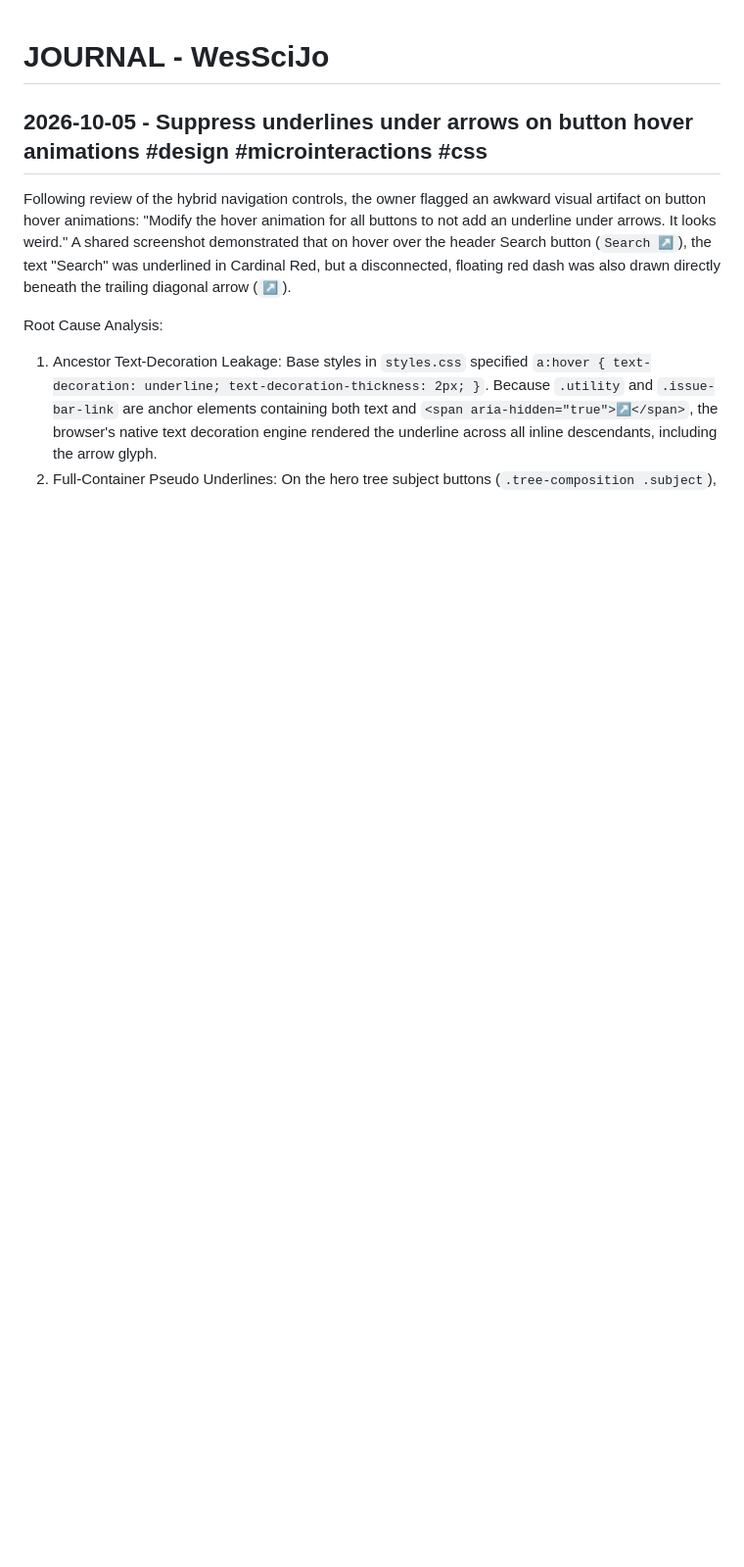
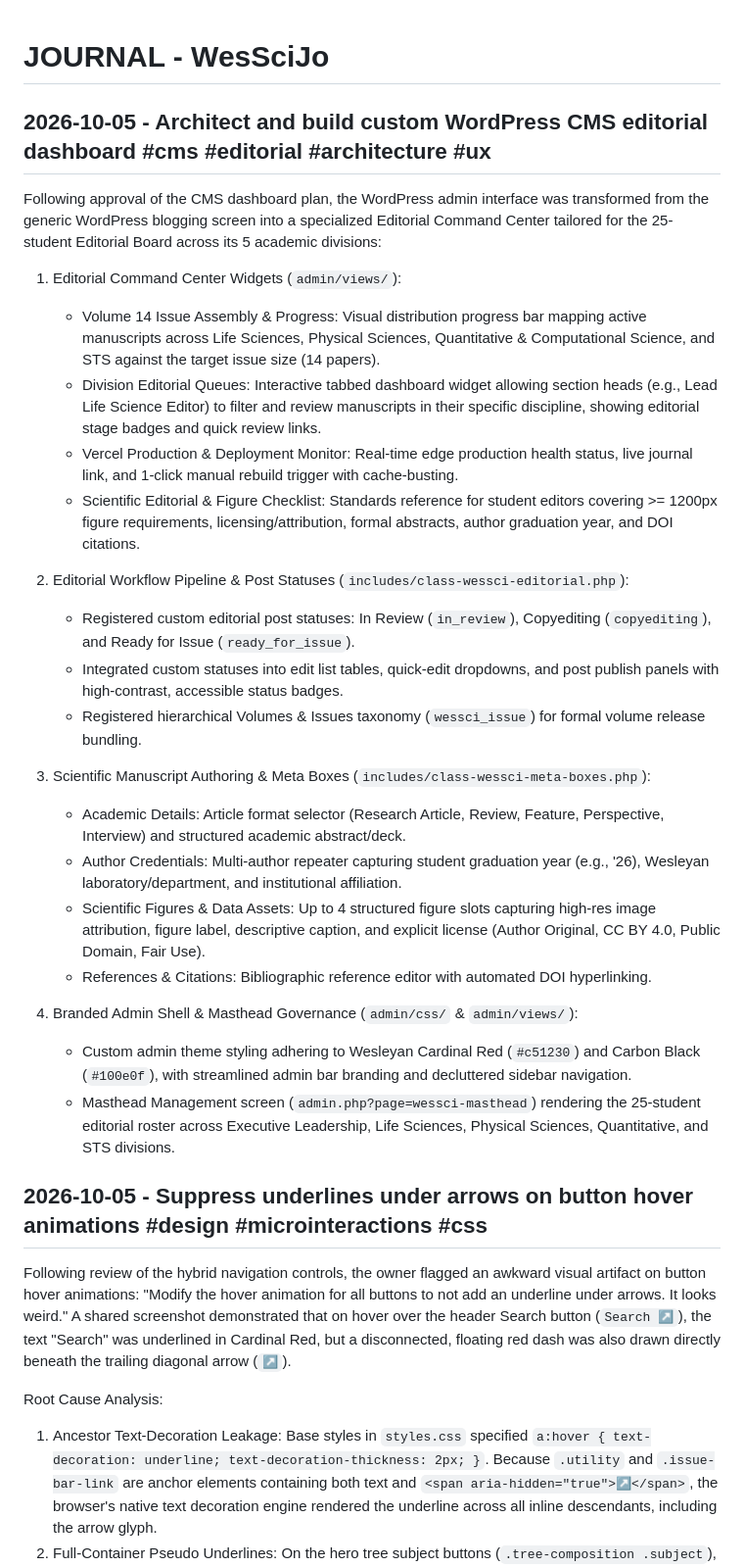
Before and after one commit to Builder106/wesscijo, a Markdown page: JOURNAL.md, the part around the change. Shown at 98% size. Rendered like a GitHub page; blank space fills up the shorter version.

Commit message:
docs(cms): document editorial dashboard architecture in journal
Record the architecture, components, and workflow decisions for the
custom WordPress CMS editorial dashboard in JOURNAL.md.

```diff
--- a/JOURNAL.md
+++ b/JOURNAL.md
@@ -1,4 +1,29 @@
 # JOURNAL - WesSciJo
+
+## 2026-10-05 - Architect and build custom WordPress CMS editorial dashboard #cms #editorial #architecture #ux
+
+Following approval of the CMS dashboard plan, the WordPress admin interface was transformed from the generic WordPress blogging screen into a specialized Editorial Command Center tailored for the 25-student Editorial Board across its 5 academic divisions:
+
+1. Editorial Command Center Widgets (`admin/views/`):
+   - Volume 14 Issue Assembly & Progress: Visual distribution progress bar mapping active manuscripts across Life Sciences, Physical Sciences, Quantitative & Computational Science, and STS against the target issue size (14 papers).
+   - Division Editorial Queues: Interactive tabbed dashboard widget allowing section heads (e.g., Lead Life Science Editor) to filter and review manuscripts in their specific discipline, showing editorial stage badges and quick review links.
+   - Vercel Production & Deployment Monitor: Real-time edge production health status, live journal link, and 1-click manual rebuild trigger with cache-busting.
+   - Scientific Editorial & Figure Checklist: Standards reference for student editors covering >= 1200px figure requirements, licensing/attribution, formal abstracts, author graduation year, and DOI citations.
+
+2. Editorial Workflow Pipeline & Post Statuses (`includes/class-wessci-editorial.php`):
+   - Registered custom editorial post statuses: In Review (`in_review`), Copyediting (`copyediting`), and Ready for Issue (`ready_for_issue`).
+   - Integrated custom statuses into edit list tables, quick-edit dropdowns, and post publish panels with high-contrast, accessible status badges.
+   - Registered hierarchical Volumes & Issues taxonomy (`wessci_issue`) for formal volume release bundling.
+
+3. Scientific Manuscript Authoring & Meta Boxes (`includes/class-wessci-meta-boxes.php`):
+   - Academic Details: Article format selector (Research Article, Review, Feature, Perspective, Interview) and structured academic abstract/deck.
+   - Author Credentials: Multi-author repeater capturing student graduation year (e.g., '26), Wesleyan laboratory/department, and institutional affiliation.
+   - Scientific Figures & Data Assets: Up to 4 structured figure slots capturing high-res image attribution, figure label, descriptive caption, and explicit license (Author Original, CC BY 4.0, Public Domain, Fair Use).
+   - References & Citations: Bibliographic reference editor with automated DOI hyperlinking.
+
+4. Branded Admin Shell & Masthead Governance (`admin/css/` & `admin/views/`):
+   - Custom admin theme styling adhering to Wesleyan Cardinal Red (`#c51230`) and Carbon Black (`#100e0f`), with streamlined admin bar branding and decluttered sidebar navigation.
+   - Masthead Management screen (`admin.php?page=wessci-masthead`) rendering the 25-student editorial roster across Executive Leadership, Life Sciences, Physical Sciences, Quantitative, and STS divisions.
 
 ## 2026-10-05 - Suppress underlines under arrows on button hover animations #design #microinteractions #css
 
```
